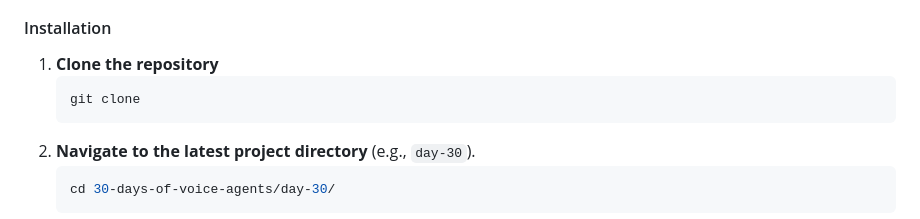
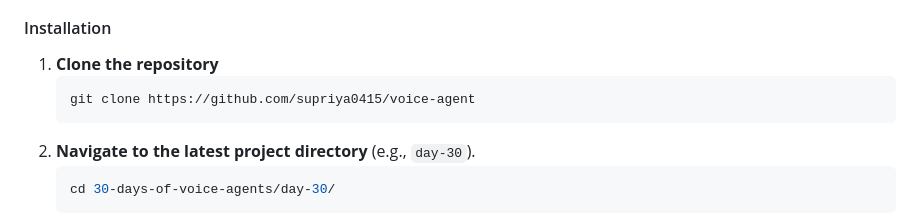
Before and after one commit to supriya0415/voice-agent, a Markdown page: README.md, the part around the change. Rendered like a GitHub page.

````diff
--- a/README.md
+++ b/README.md
@@ -88,7 +88,7 @@ To get a local copy up and running, follow these simple steps.
 
 1.  **Clone the repository**
     ```sh
-    git clone
+    git clone https://github.com/supriya0415/voice-agent
     ```
 2.  **Navigate to the latest project directory** (e.g., `day-30`).
     ```sh
````
